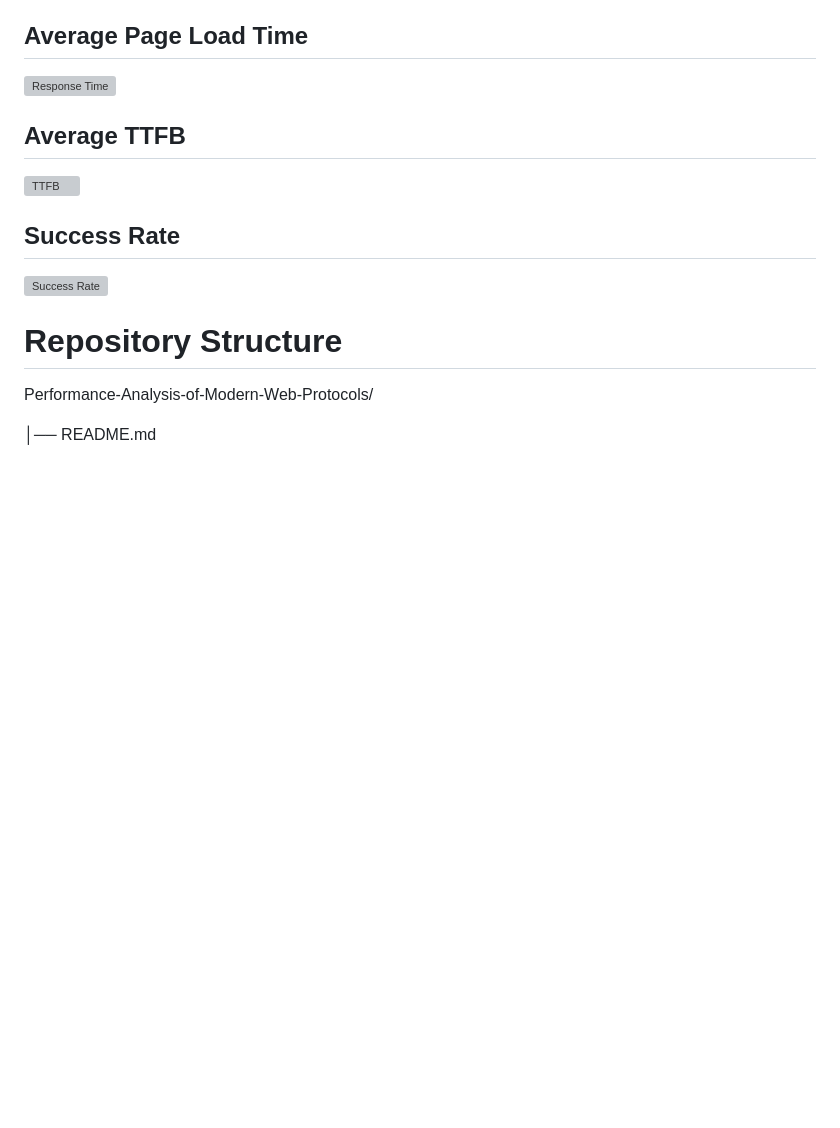
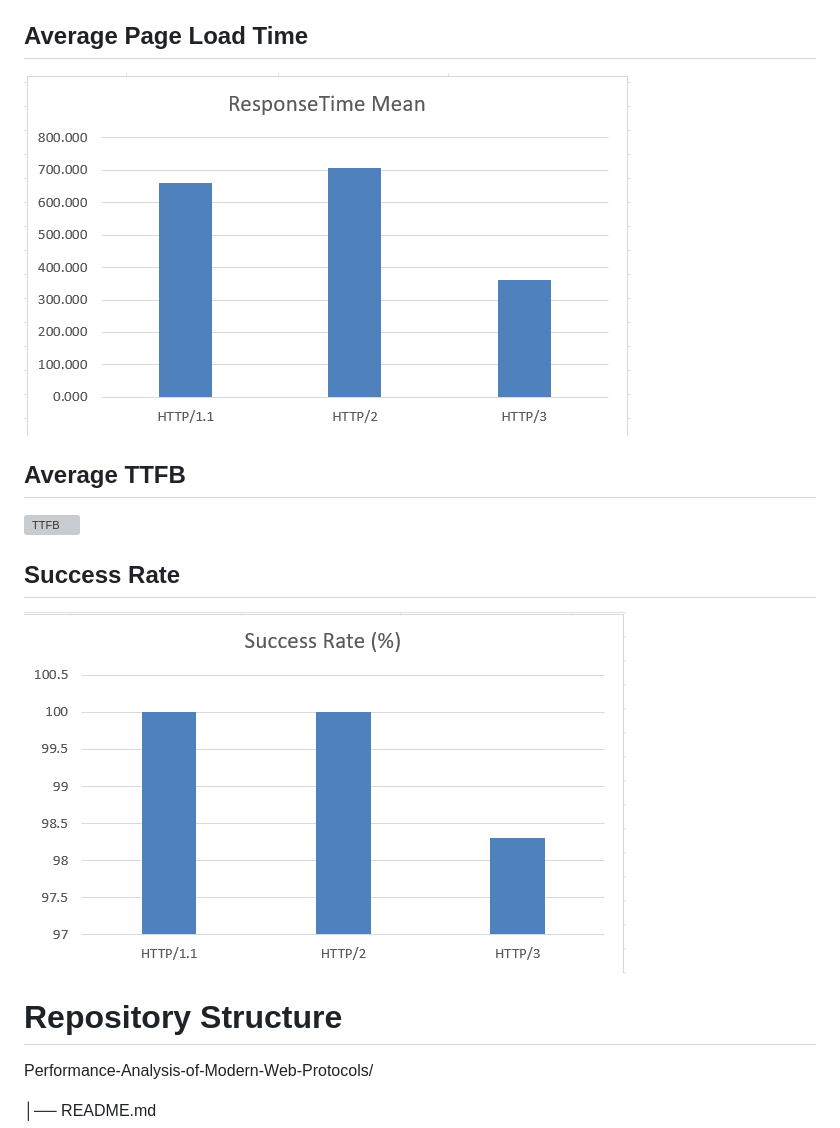
Before and after one commit to shichong8634/http-1.1-http-2-http-3-performance-analysis, a Markdown page: README.md, the part around one of its changes. GitHub-like rendering; blank space fills up the shorter version; grey boxes are pictures that could not be loaded.

```diff
--- a/README.md
+++ b/README.md
@@ -100,7 +100,7 @@ The main results include:
 
 ## Average Page Load Time
 
-![Response Time](figures/figure1_Response_Time.png)
+![Response Time](figures/V2.0/figure1_Response_Time.png)
 
 
 ## Average TTFB
@@ -110,7 +110,7 @@ The main results include:
 
 ## Success Rate
 
-![Success Rate](figures/figure3_Success_Rate.png)
+![Success Rate](figures/V2.0/figure3_Success_Rate.png)
 
 
 # Repository Structure
```
Also changed, not shown: other parts of README.md (+1 -1 lines).
